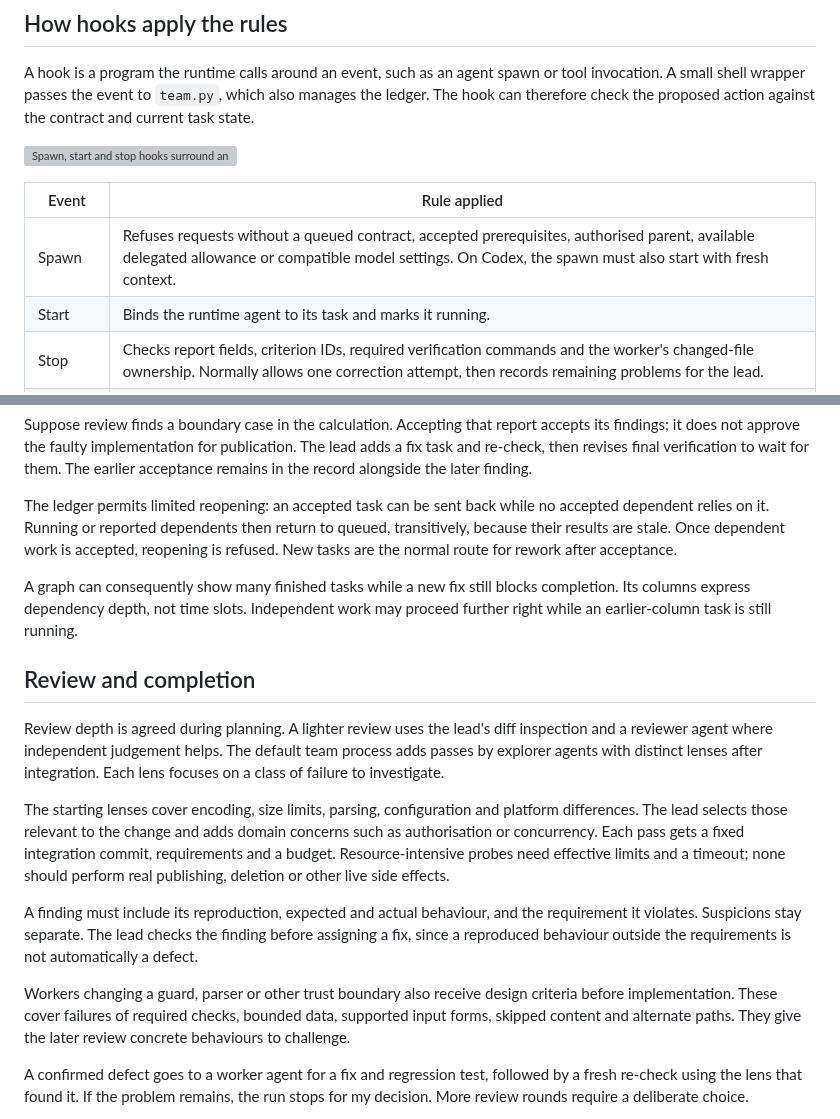
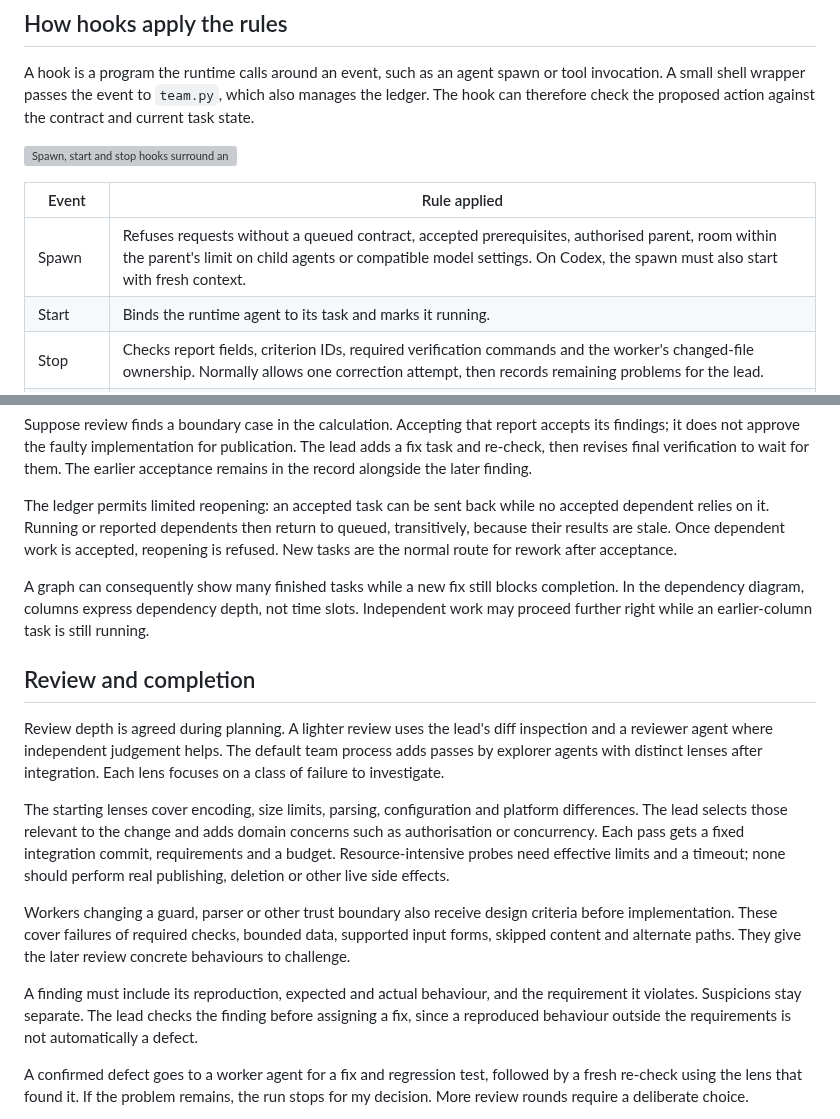
Before and after one commit to famesjranko/blog, a Markdown page: content/ai-engineering/lead-team.md, 2 parts joined by grey strips. Drawn GitHub-style; grey boxes are pictures that could not be loaded.

```diff
--- a/content/ai-engineering/lead-team.md
+++ b/content/ai-engineering/lead-team.md
@@ -77,7 +79,7 @@ A hook is a program the runtime calls around an event, such as an agent spawn or
 
 | Event | Rule applied |
 |---|---|
-| Spawn | Refuses requests without a queued contract, accepted prerequisites, authorised parent, available delegated allowance or compatible model settings. On Codex, the spawn must also start with fresh context. |
+| Spawn | Refuses requests without a queued contract, accepted prerequisites, authorised parent, room within the parent's limit on child agents or compatible model settings. On Codex, the spawn must also start with fresh context. |
 | Start | Binds the runtime agent to its task and marks it running. |
 | Stop | Checks report fields, criterion IDs, required verification commands and the worker's changed-file ownership. Normally allows one correction attempt, then records remaining problems for the lead. |
 | Edit | Refuses a lead's edit-tool changes to repository files that Git does not ignore. |
@@ -135,7 +137,7 @@ Suppose review finds a boundary case in the calculation. Accepting that report a
 
 The ledger permits limited reopening: an accepted task can be sent back while no accepted dependent relies on it. Running or reported dependents then return to queued, transitively, because their results are stale. Once dependent work is accepted, reopening is refused. New tasks are the normal route for rework after acceptance.
 
-A graph can consequently show many finished tasks while a new fix still blocks completion. Its columns express dependency depth, not time slots. Independent work may proceed further right while an earlier-column task is still running.
+A graph can consequently show many finished tasks while a new fix still blocks completion. In the dependency diagram, columns express dependency depth, not time slots. Independent work may proceed further right while an earlier-column task is still running.
 
 ## Review and completion
 
@@ -143,9 +145,9 @@ Review depth is agreed during planning. A lighter review uses the lead's diff in
 
 The starting lenses cover encoding, size limits, parsing, configuration and platform differences. The lead selects those relevant to the change and adds domain concerns such as authorisation or concurrency. Each pass gets a fixed integration commit, requirements and a budget. Resource-intensive probes need effective limits and a timeout; none should perform real publishing, deletion or other live side effects.
 
+Workers changing a guard, parser or other trust boundary also receive design criteria before implementation. These cover failures of required checks, bounded data, supported input forms, skipped content and alternate paths. They give the later review concrete behaviours to challenge.
+
 A finding must include its reproduction, expected and actual behaviour, and the requirement it violates. Suspicions stay separate. The lead checks the finding before assigning a fix, since a reproduced behaviour outside the requirements is not automatically a defect.
-
-Workers changing a guard, parser or other trust boundary also receive design criteria before implementation. These cover failures of required checks, bounded data, supported input forms, skipped content and alternate paths. They give the later review concrete behaviours to challenge.
 
 A confirmed defect goes to a worker agent for a fix and regression test, followed by a fresh re-check using the lens that found it. If the problem remains, the run stops for my decision. More review rounds require a deliberate choice.
 
```
Also changed, not shown: other parts of content/ai-engineering/lead-team.md (+7 -5 lines).
